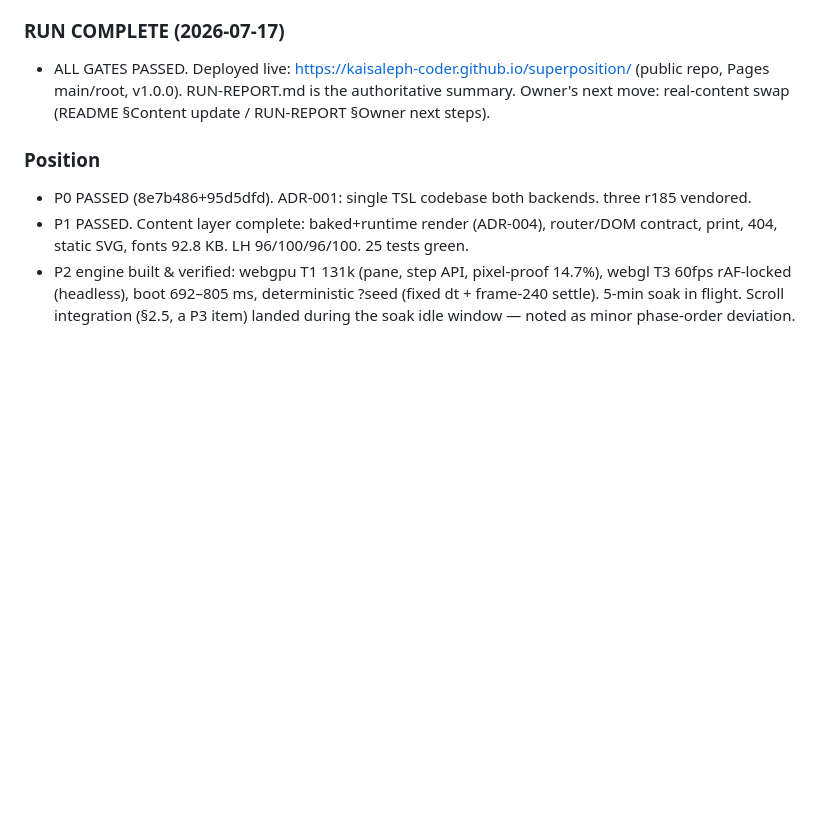
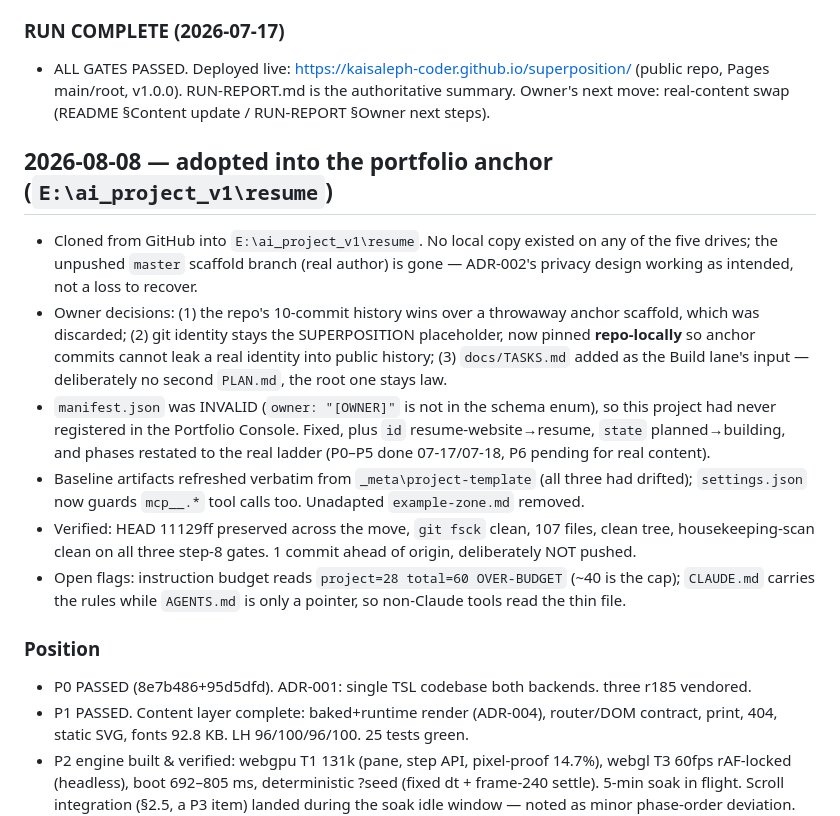
Before and after one commit to kaisaleph-coder/superposition, a Markdown page: docs/WORKLOG.md, the part around the change. Drawn GitHub-style; blank space fills up the shorter version.

Commit message:
docs(worklog): record anchor adoption, owner decisions, and open flags
Agent: claude-code
Co-Authored-By: Claude Opus 5 <noreply@anthropic.com>

```diff
--- a/docs/WORKLOG.md
+++ b/docs/WORKLOG.md
@@ -13,6 +13,15 @@
 ### RUN COMPLETE (2026-07-17)
 - ALL GATES PASSED. Deployed live: https://kaisaleph-coder.github.io/superposition/ (public repo, Pages main/root, v1.0.0). RUN-REPORT.md is the authoritative summary. Owner's next move: real-content swap (README §Content update / RUN-REPORT §Owner next steps).
 
+## 2026-08-08 — adopted into the portfolio anchor (`E:\ai_project_v1\resume`)
+
+- Cloned from GitHub into `E:\ai_project_v1\resume`. No local copy existed on any of the five drives; the unpushed `master` scaffold branch (real author) is gone — ADR-002's privacy design working as intended, not a loss to recover.
+- Owner decisions: (1) the repo's 10-commit history wins over a throwaway anchor scaffold, which was discarded; (2) git identity stays the SUPERPOSITION placeholder, now pinned **repo-locally** so anchor commits cannot leak a real identity into public history; (3) `docs/TASKS.md` added as the Build lane's input — deliberately no second `PLAN.md`, the root one stays law.
+- `manifest.json` was INVALID (`owner: "[OWNER]"` is not in the schema enum), so this project had never registered in the Portfolio Console. Fixed, plus `id` resume-website→resume, `state` planned→building, and phases restated to the real ladder (P0–P5 done 07-17/07-18, P6 pending for real content).
+- Baseline artifacts refreshed verbatim from `_meta\project-template` (all three had drifted); `settings.json` now guards `mcp__.*` tool calls too. Unadapted `example-zone.md` removed.
+- Verified: HEAD 11129ff preserved across the move, `git fsck` clean, 107 files, clean tree, housekeeping-scan clean on all three step-8 gates. 1 commit ahead of origin, deliberately NOT pushed.
+- Open flags: instruction budget reads `project=28 total=60 OVER-BUDGET` (~40 is the cap); `CLAUDE.md` carries the rules while `AGENTS.md` is only a pointer, so non-Claude tools read the thin file.
+
 ### Position
 - P0 PASSED (8e7b486+95d5dfd). ADR-001: single TSL codebase both backends. three r185 vendored.
 - P1 PASSED. Content layer complete: baked+runtime render (ADR-004), router/DOM contract, print, 404, static SVG, fonts 92.8 KB. LH 96/100/96/100. 25 tests green.
```
